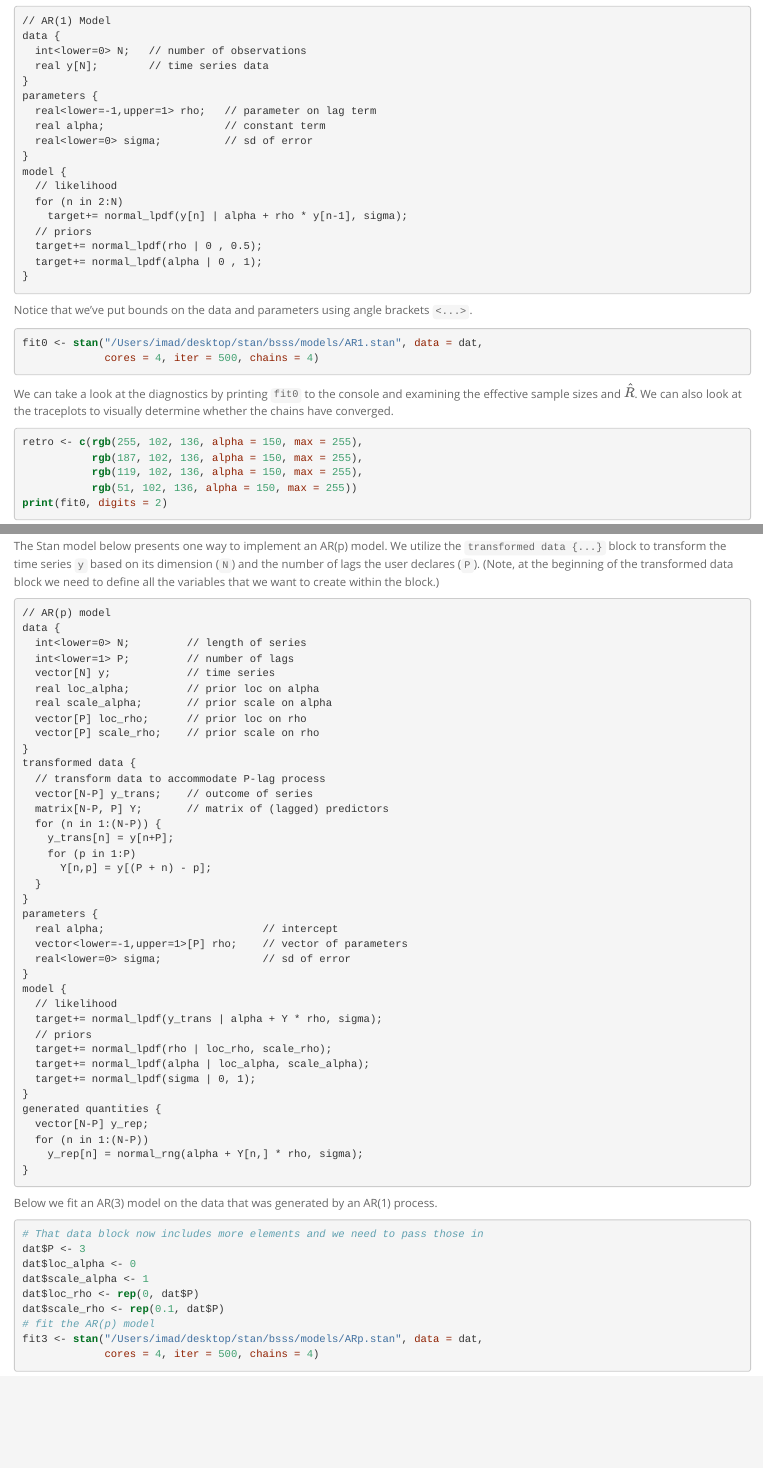
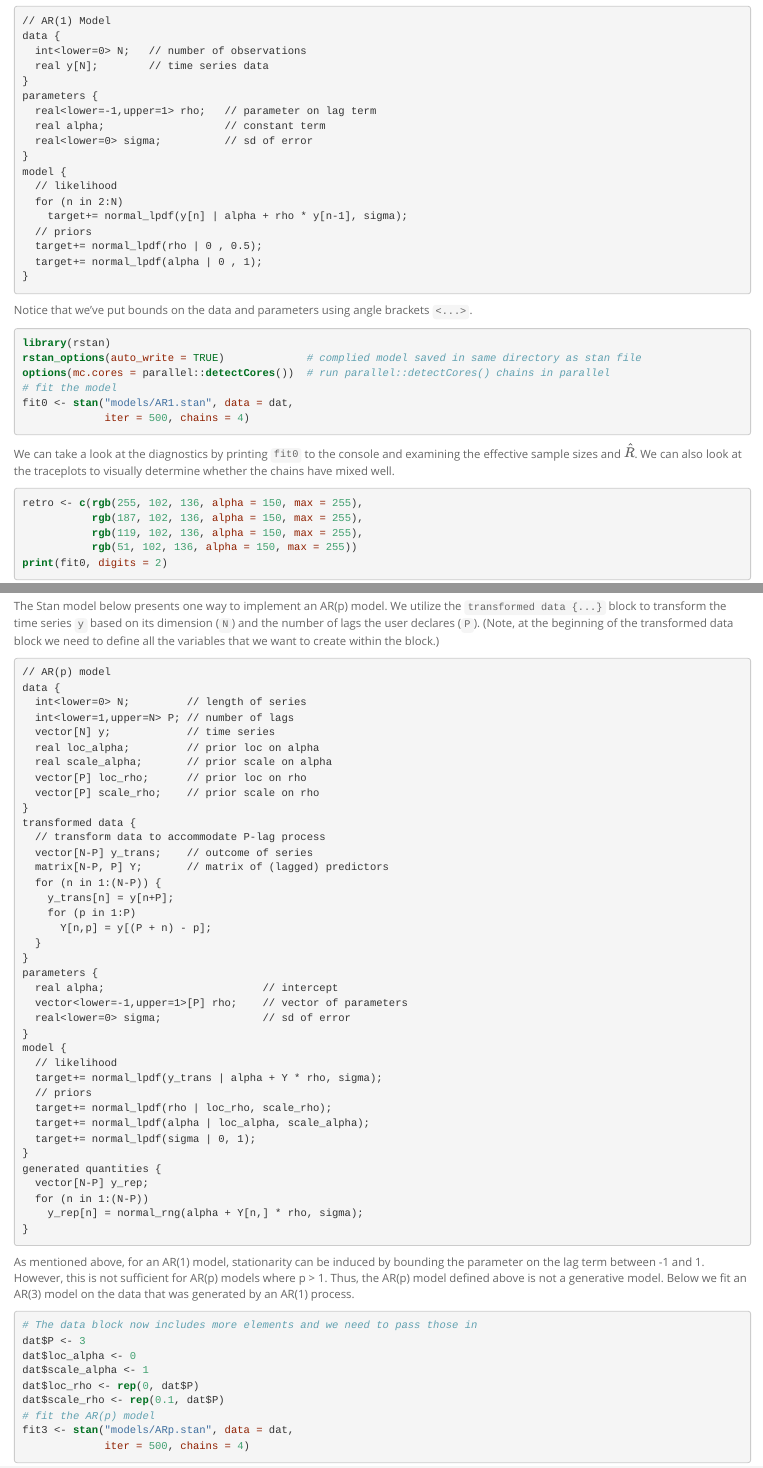
Before and after one commit to depocen/bsss, an R Markdown document (rstan_genquant.Rmd): the page in a window 1100 px wide, from 820 px down, and a second part further down, joined at a grey line. The pictures show the output file rstan_genquant.html that the author committed with the source, opened offline.

Commit message:
save compiled models

````diff
--- a/rstan_genquant.Rmd
+++ b/rstan_genquant.Rmd
@@ -76,11 +76,15 @@ model {
 Notice that we've put bounds on the data and parameters using angle brackets `<...>`.
 
 ```{r, include=TRUE, results="hide"}
-fit0 <- stan("/Users/imad/desktop/stan/bsss/models/AR1.stan", data = dat,
-             cores = 4, iter = 500, chains = 4)
+library(rstan)
+rstan_options(auto_write = TRUE)             # complied model saved in same directory as stan file
+options(mc.cores = parallel::detectCores())  # run parallel::detectCores() chains in parallel
+# fit the model
+fit0 <- stan("models/AR1.stan", data = dat,
+             iter = 500, chains = 4)
 ```
 
-We can take a look at the diagnostics by printing `fit0` to the console and examining the effective sample sizes and $\hat{R}$. We can also look at the traceplots to visually determine whether the chains have converged.
+We can take a look at the diagnostics by printing `fit0` to the console and examining the effective sample sizes and $\hat{R}$. We can also look at the traceplots to visually determine whether the chains have mixed well.
 
 ```{r, include=TRUE, fig.align="center", fig.width=9, fig.height=3}
 retro <- c(rgb(255, 102, 136, alpha = 150, max = 255),
@@ -279,7 +283,7 @@ The Stan model below presents one way to implement an AR(p) model. We utilize th
 // AR(p) model
 data {
   int<lower=0> N;         // length of series
-  int<lower=1> P;         // number of lags
+  int<lower=1,upper=N> P; // number of lags
   vector[N] y;            // time series
   real loc_alpha;         // prior loc on alpha
   real scale_alpha;       // prior scale on alpha
@@ -317,18 +321,18 @@ generated quantities {
 
 ```
 
-Below we fit an AR(3) model on the data that was generated by an AR(1) process.
+As mentioned above, for an AR(1) model, stationarity can be induced by bounding the parameter on the lag term between -1 and 1. However, this is not sufficient for AR(p) models where p > 1. Thus, the AR(p) model defined above is not a generative model. Below we fit an AR(3) model on the data that was generated by an AR(1) process.
 
 ```{r, include=TRUE, results="hide"}
-# That data block now includes more elements and we need to pass those in
+# The data block now includes more elements and we need to pass those in
 dat$P <- 3
 dat$loc_alpha <- 0
 dat$scale_alpha <- 1
 dat$loc_rho <- rep(0, dat$P)
 dat$scale_rho <- rep(0.1, dat$P)
 # fit the AR(p) model
-fit3 <- stan("/Users/imad/desktop/stan/bsss/models/ARp.stan", data = dat,
-             cores = 4, iter = 500, chains = 4)
+fit3 <- stan("models/ARp.stan", data = dat,
+             iter = 500, chains = 4)
 ```
 
 ```{r, include=TRUE}
````
Also changed, not shown: rstan_intro.Rmd (+8 -6 lines), README.md, mcmc_files/figure-html/unnamed-chunk-17-1.png (deleted), models/8schools_0.rds (added), models/8schools_1.rds (added), models/8schools_2.rds (added), rstan_genquant.html, rstan_prob.Rmd (deleted), rstan_genquant.Rmd (8 more changed lines), 28 other files.
